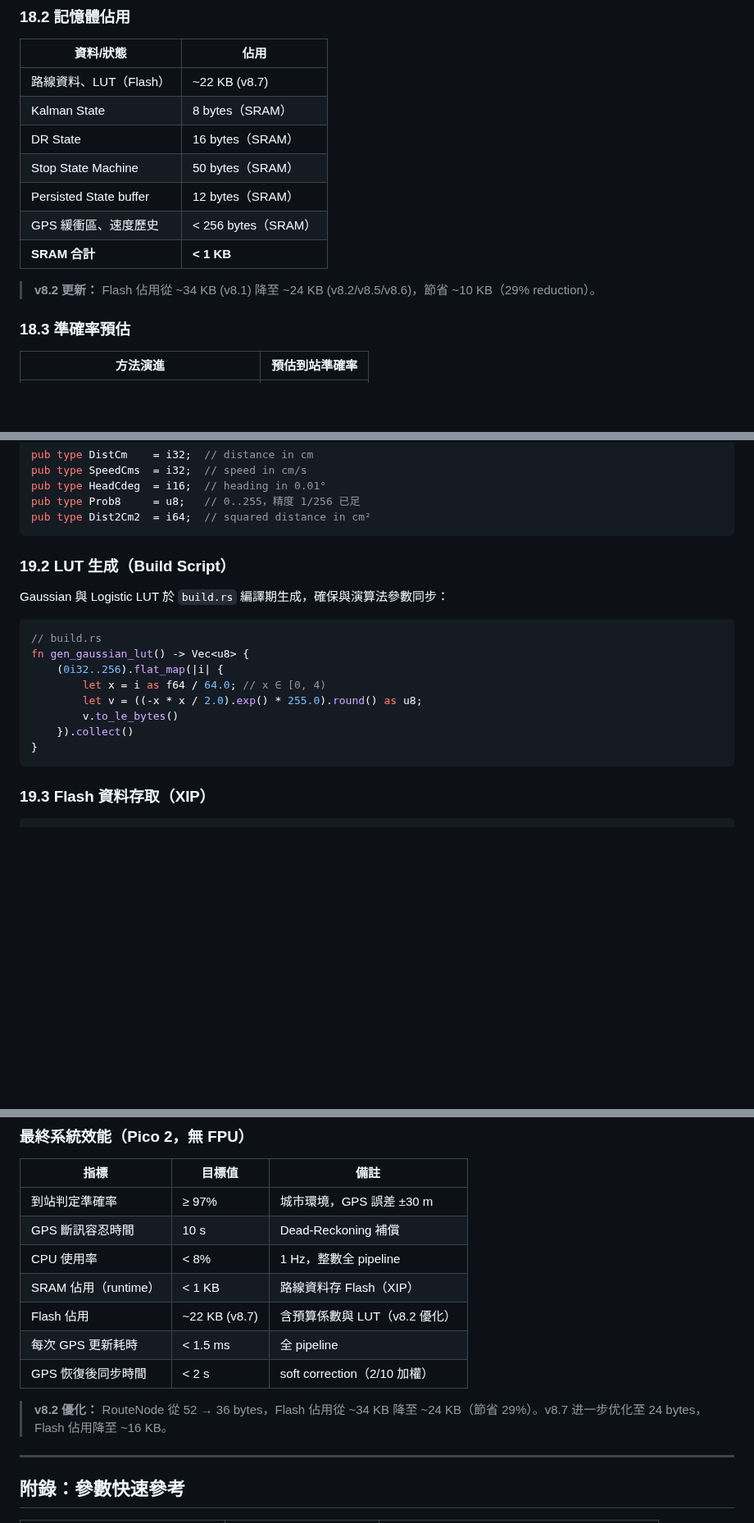
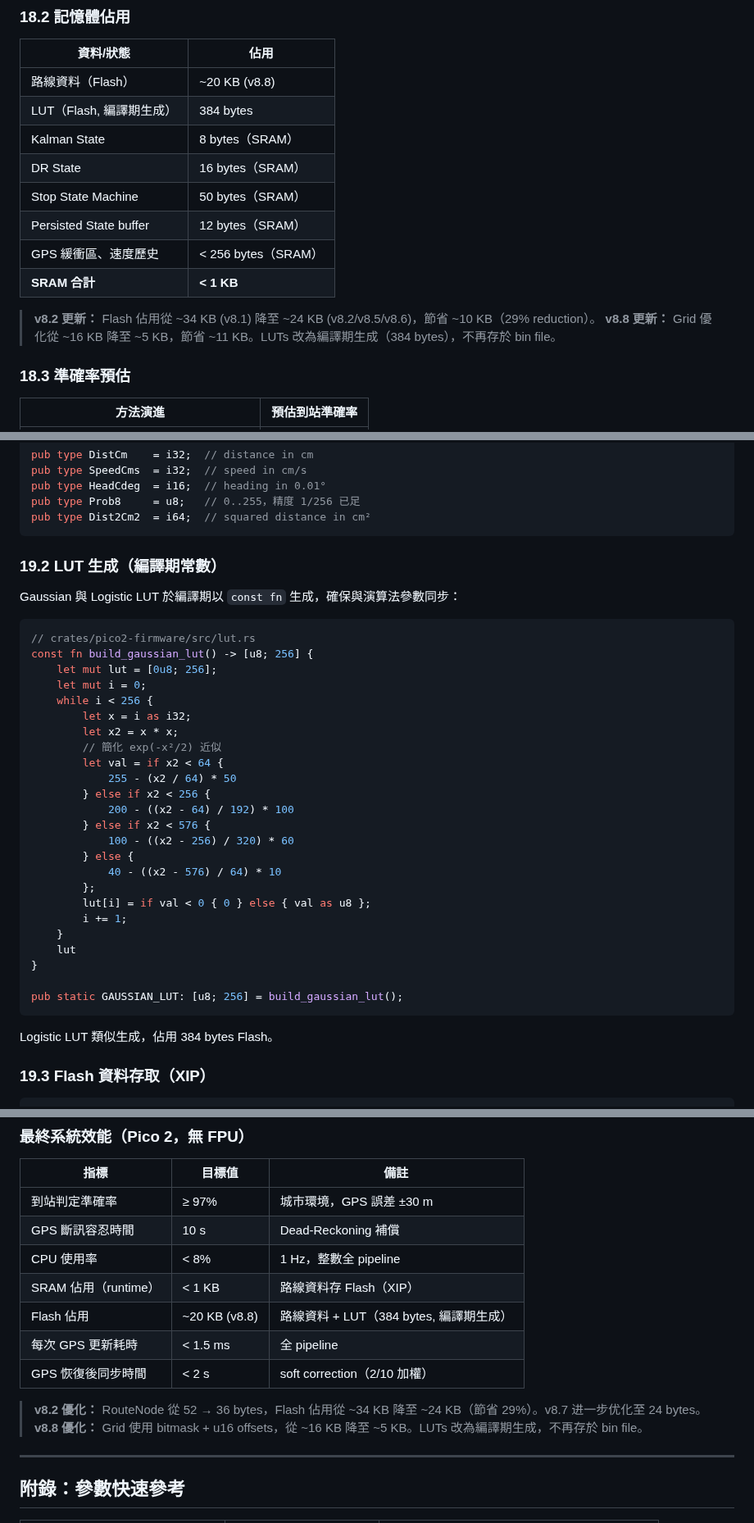
Before and after one commit to herryhou/bus_arrival, a Markdown page: docs/bus_arrival_tech_report_v8.md, 3 parts joined by grey strips. Shown at 82% size. GitHub-like rendering; blank space fills up the shorter version.

Commit message:
docs: update references to reflect LUTs removed from binary file format
Update documentation to clarify that LUTs are now compile-time constants
generated in firmware code (lut.rs) rather than stored in route_data.bin:

- dev_guide.md:
  - Update directory structure description
  - Remove LUT rows from route_data.bin layout table
  - Update total bin file size (~20 KB vs ~22 KB)

- bus_arrival_tech_report_v8.md:
  - Update preprocessor flow (remove LUT generation step 9)
  - Update Flash memory usage section
  - Update LUT generation section (build.rs → const fn in lut.rs)
  - Update system performance metrics
  - Clarify LUTs are now 384 bytes compile-time generated

Co-Authored-By: Claude Opus 4.6 <noreply@anthropic.com>

````diff
--- a/docs/bus_arrival_tech_report_v8.md
+++ b/docs/bus_arrival_tech_report_v8.md
@@ -1300,7 +1299,8 @@ $$\text{best\_seg} = \arg\max_i \left[\, P(O \mid S=i) \cdot P(S=i \mid S=\text{
 
 | 資料/狀態 | 佔用 |
 |---------|------|
-| 路線資料、LUT（Flash） | ~22 KB (v8.7) |
+| 路線資料（Flash） | ~20 KB (v8.8) |
+| LUT（Flash, 編譯期生成） | 384 bytes |
 | Kalman State | 8 bytes（SRAM） |
 | DR State | 16 bytes（SRAM） |
 | Stop State Machine | 50 bytes（SRAM） |
@@ -1309,6 +1309,7 @@ $$\text{best\_seg} = \arg\max_i \left[\, P(O \mid S=i) \cdot P(S=i \mid S=\text{
 | **SRAM 合計** | **< 1 KB** |
 
 > **v8.2 更新：** Flash 佔用從 ~34 KB (v8.1) 降至 ~24 KB (v8.2/v8.5/v8.6)，節省 ~10 KB（29% reduction）。
+> **v8.8 更新：** Grid 優化從 ~16 KB 降至 ~5 KB，節省 ~11 KB。LUTs 改為編譯期生成（384 bytes），不再存於 bin file。
 
 ### 18.3 準確率預估
 
@@ -1337,20 +1338,38 @@ pub type Prob8     = u8;   // 0..255，精度 1/256 已足
 pub type Dist2Cm2  = i64;  // squared distance in cm²
 ```
 
-### 19.2 LUT 生成（Build Script）
-
-Gaussian 與 Logistic LUT 於 `build.rs` 編譯期生成，確保與演算法參數同步：
+### 19.2 LUT 生成（編譯期常數）
+
+Gaussian 與 Logistic LUT 於編譯期以 `const fn` 生成，確保與演算法參數同步：
 
 ```rust
-// build.rs
-fn gen_gaussian_lut() -> Vec<u8> {
-    (0i32..256).flat_map(|i| {
-        let x = i as f64 / 64.0; // x ∈ [0, 4)
-        let v = ((-x * x / 2.0).exp() * 255.0).round() as u8;
-        v.to_le_bytes()
-    }).collect()
+// crates/pico2-firmware/src/lut.rs
+const fn build_gaussian_lut() -> [u8; 256] {
+    let mut lut = [0u8; 256];
+    let mut i = 0;
+    while i < 256 {
+        let x = i as i32;
+        let x2 = x * x;
+        // 簡化 exp(-x²/2) 近似
+        let val = if x2 < 64 {
+            255 - (x2 / 64) * 50
+        } else if x2 < 256 {
+            200 - ((x2 - 64) / 192) * 100
+        } else if x2 < 576 {
+            100 - ((x2 - 256) / 320) * 60
+        } else {
+            40 - ((x2 - 576) / 64) * 10
+        };
+        lut[i] = if val < 0 { 0 } else { val as u8 };
+        i += 1;
+    }
+    lut
 }
-```
+
+pub static GAUSSIAN_LUT: [u8; 256] = build_gaussian_lut();
+```
+
+Logistic LUT 類似生成，佔用 384 bytes Flash。
 
 ### 19.3 Flash 資料存取（XIP）
 
@@ -1401,11 +1420,12 @@ static GLOBAL_STOP_INDEX: AtomicU32 = AtomicU32::new(0);
 | GPS 斷訊容忍時間 | 10 s | Dead-Reckoning 補償 |
 | CPU 使用率 | < 8% | 1 Hz，整數全 pipeline |
 | SRAM 佔用（runtime） | < 1 KB | 路線資料存 Flash（XIP） |
-| Flash 佔用 | ~22 KB (v8.7) | 含預算係數與 LUT（v8.2 優化） |
+| Flash 佔用 | ~20 KB (v8.8) | 路線資料 + LUT（384 bytes, 編譯期生成） |
 | 每次 GPS 更新耗時 | < 1.5 ms | 全 pipeline |
 | GPS 恢復後同步時間 | < 2 s | soft correction（2/10 加權） |
 
-> **v8.2 優化：** RouteNode 從 52 → 36 bytes，Flash 佔用從 ~34 KB 降至 ~24 KB（節省 29%）。v8.7 进一步优化至 24 bytes，Flash 佔用降至 ~16 KB。
+> **v8.2 優化：** RouteNode 從 52 → 36 bytes，Flash 佔用從 ~34 KB 降至 ~24 KB（節省 29%）。v8.7 进一步优化至 24 bytes。
+> **v8.8 優化：** Grid 使用 bitmask + u16 offsets，從 ~16 KB 降至 ~5 KB。LUTs 改為編譯期生成，不再存於 bin file。
 
 ---
 
````
Also changed, not shown: other parts of docs/bus_arrival_tech_report_v8.md (+3 -4 lines), docs/dev_guide.md (+3 -5 lines).
